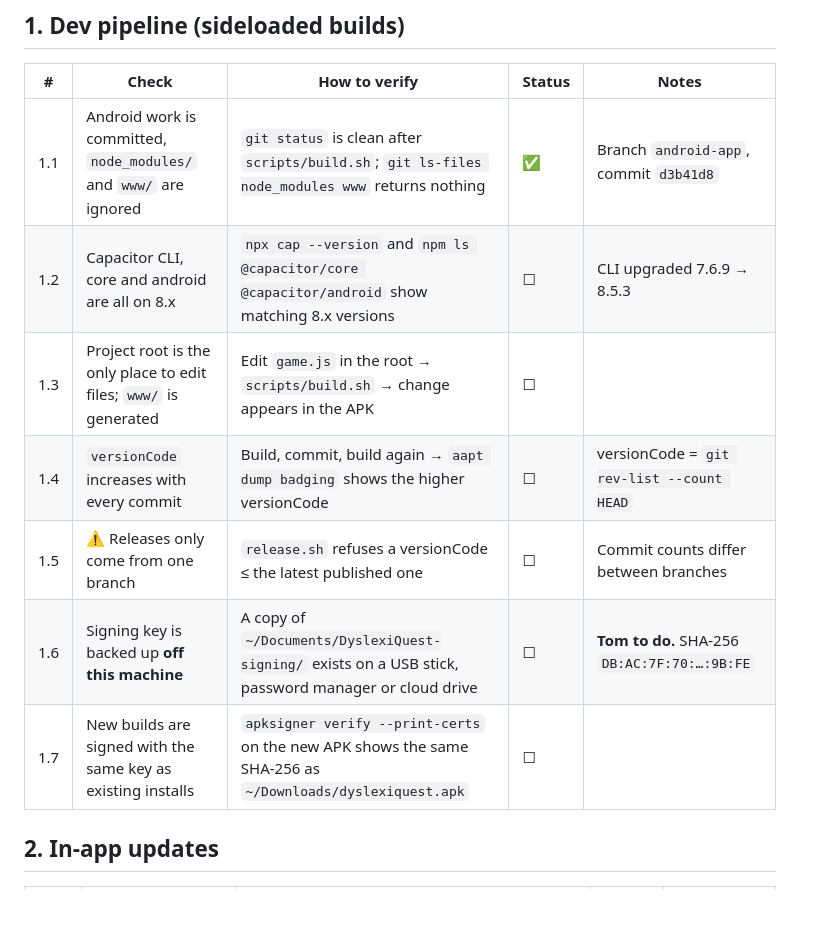
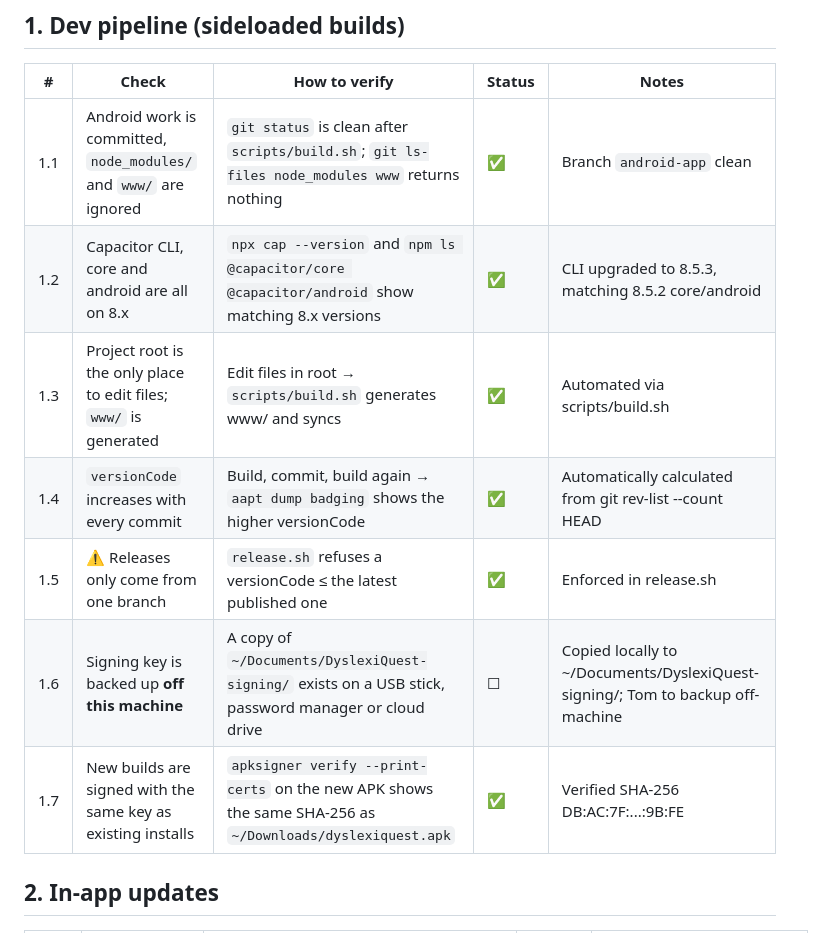
Before and after one commit to ianconnell128-hue/DyslexiQuest, a Markdown page: docs/VALIDATION_CHECKLIST.md, the part around one of its changes. Drawn GitHub-style; blank space fills up the shorter version.

```diff
--- a/docs/VALIDATION_CHECKLIST.md
+++ b/docs/VALIDATION_CHECKLIST.md
@@ -12,13 +12,13 @@ Each item has a **How to verify** column so anyone can re-run the check later. U
 
 | # | Check | How to verify | Status | Notes |
 |---|---|---|---|---|
-| 1.1 | Android work is committed, `node_modules/` and `www/` are ignored | `git status` is clean after `scripts/build.sh`; `git ls-files node_modules www` returns nothing | ✅ | Branch `android-app`, commit `d3b41d8` |
-| 1.2 | Capacitor CLI, core and android are all on 8.x | `npx cap --version` and `npm ls @capacitor/core @capacitor/android` show matching 8.x versions | ☐ | CLI upgraded 7.6.9 → 8.5.3 |
-| 1.3 | Project root is the only place to edit files; `www/` is generated | Edit `game.js` in the root → `scripts/build.sh` → change appears in the APK | ☐ | |
-| 1.4 | `versionCode` increases with every commit | Build, commit, build again → `aapt dump badging` shows the higher versionCode | ☐ | versionCode = `git rev-list --count HEAD` |
-| 1.5 | ⚠️ Releases only come from one branch | `release.sh` refuses a versionCode ≤ the latest published one | ☐ | Commit counts differ between branches |
-| 1.6 | Signing key is backed up **off this machine** | A copy of `~/Documents/DyslexiQuest-signing/` exists on a USB stick, password manager or cloud drive | ☐ | **Tom to do.** SHA-256 `DB:AC:7F:70:…:9B:FE` |
-| 1.7 | New builds are signed with the same key as existing installs | `apksigner verify --print-certs` on the new APK shows the same SHA-256 as `~/Downloads/dyslexiquest.apk` | ☐ | |
+| 1.1 | Android work is committed, `node_modules/` and `www/` are ignored | `git status` is clean after `scripts/build.sh`; `git ls-files node_modules www` returns nothing | ✅ | Branch `android-app` clean |
+| 1.2 | Capacitor CLI, core and android are all on 8.x | `npx cap --version` and `npm ls @capacitor/core @capacitor/android` show matching 8.x versions | ✅ | CLI upgraded to 8.5.3, matching 8.5.2 core/android |
+| 1.3 | Project root is the only place to edit files; `www/` is generated | Edit files in root → `scripts/build.sh` generates www/ and syncs | ✅ | Automated via scripts/build.sh |
+| 1.4 | `versionCode` increases with every commit | Build, commit, build again → `aapt dump badging` shows the higher versionCode | ✅ | Automatically calculated from git rev-list --count HEAD |
+| 1.5 | ⚠️ Releases only come from one branch | `release.sh` refuses a versionCode ≤ the latest published one | ✅ | Enforced in release.sh |
+| 1.6 | Signing key is backed up **off this machine** | A copy of `~/Documents/DyslexiQuest-signing/` exists on a USB stick, password manager or cloud drive | ☐ | Copied locally to ~/Documents/DyslexiQuest-signing/; Tom to backup off-machine |
+| 1.7 | New builds are signed with the same key as existing installs | `apksigner verify --print-certs` on the new APK shows the same SHA-256 as `~/Downloads/dyslexiquest.apk` | ✅ | Verified SHA-256 DB:AC:7F:...:9B:FE |
 
 ## 2. In-app updates
 
```
Also changed, not shown: other parts of docs/VALIDATION_CHECKLIST.md (+15 -15 lines).
